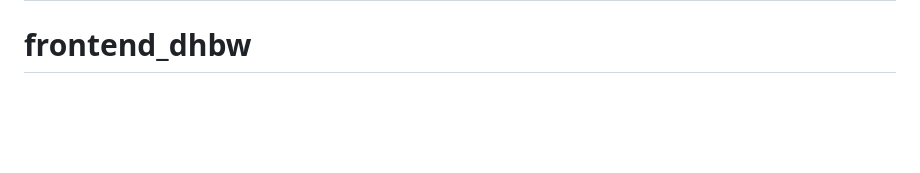
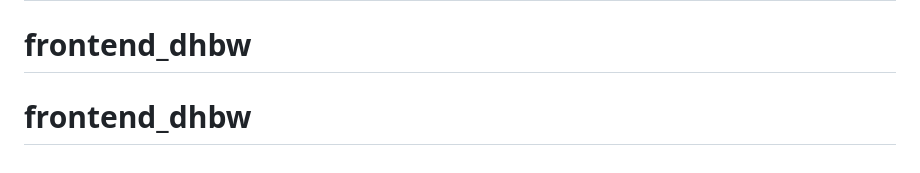
Before and after one commit to Max-hrtd/frontend_dhbw, a Markdown page: README.md, the part around the change. Drawn GitHub-style; blank space fills up the shorter version.

```diff
--- a/README.md
+++ b/README.md
@@ -93,3 +93,4 @@ For open source projects, say how it is licensed.
 If you have run out of energy or time for your project, put a note at the top of the README saying that development has slowed down or stopped completely. Someone may choose to fork your project or volunteer to step in as a maintainer or owner, allowing your project to keep going. You can also make an explicit request for maintainers.
 # frontend_dhbw
 # frontend_dhbw
+# frontend_dhbw
```
